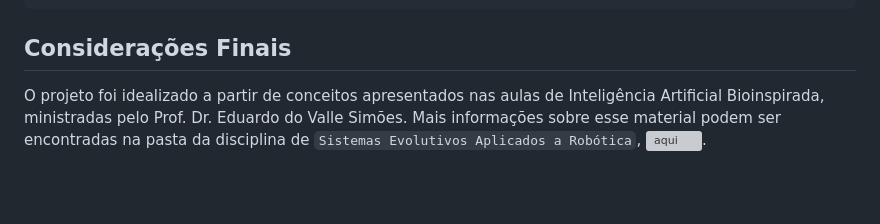
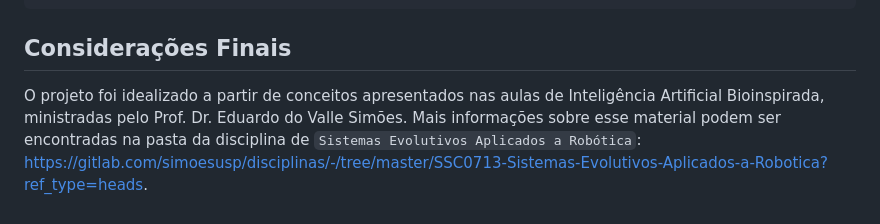
Before and after one commit to gusvidigal/maximo-da-funcao, a Markdown page: README.md, the part around one of its changes. GitHub-like rendering; blank space fills up the shorter version; grey boxes are pictures that could not be loaded.

Commit message:
Pequenas correções 2

````diff
--- a/README.md
+++ b/README.md
@@ -307,4 +314,4 @@ function mutacaoPorAleatoriedade(tipo, individuo, genesParaMutar) {
 ```
 
 ## Considerações Finais
-O projeto foi idealizado a partir de conceitos apresentados nas aulas de Inteligência Artificial Bioinspirada, ministradas pelo Prof. Dr. Eduardo do Valle Simões. Mais informações sobre esse material podem ser encontradas na pasta da disciplina de `Sistemas Evolutivos Aplicados a Robótica`, ![aqui](https://gitlab.com/simoesusp/disciplinas/-/tree/master/SSC0713-Sistemas-Evolutivos-Aplicados-a-Robotica?ref_type=heads).
+O projeto foi idealizado a partir de conceitos apresentados nas aulas de Inteligência Artificial Bioinspirada, ministradas pelo Prof. Dr. Eduardo do Valle Simões. Mais informações sobre esse material podem ser encontradas na pasta da disciplina de `Sistemas Evolutivos Aplicados a Robótica`: https://gitlab.com/simoesusp/disciplinas/-/tree/master/SSC0713-Sistemas-Evolutivos-Aplicados-a-Robotica?ref_type=heads.
````
Also changed, not shown: other parts of README.md (+7 -0 lines).
